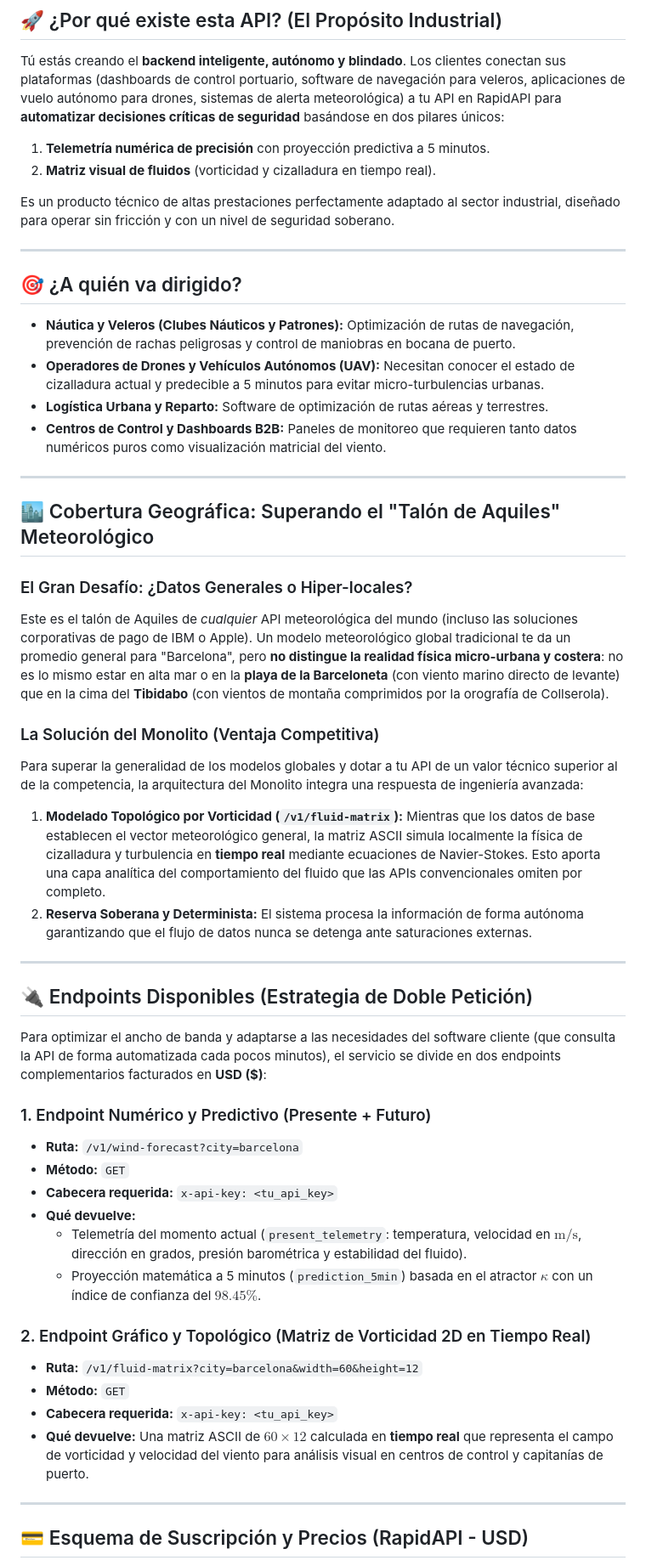
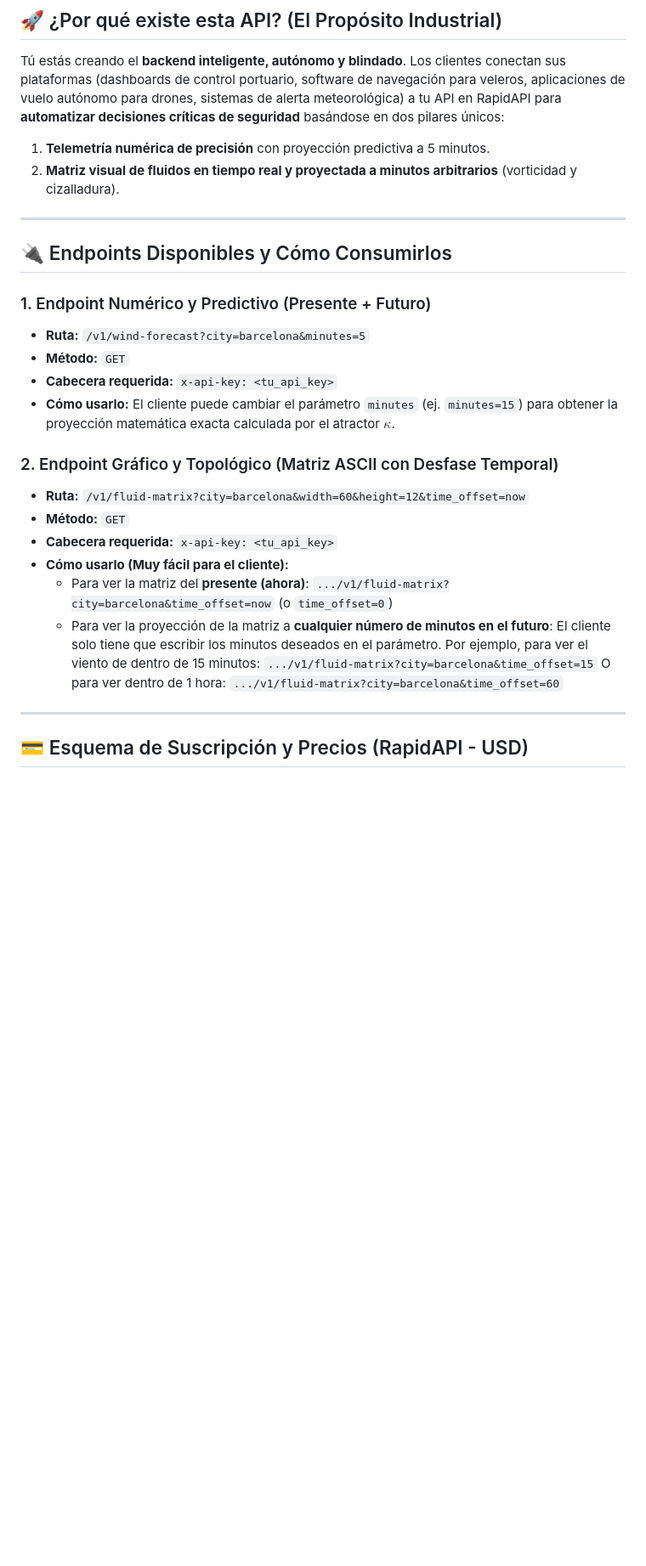
Before and after one commit to Betriomf/Oasis-Sovereign-Monolith, a Markdown page: docs/MATRIX_INTERPRETATION_GUIDE.md, the part around one of its changes. Shown at 85% size. Drawn GitHub-style; blank space fills up the shorter version.

Commit message:
DOCS v6: Added clear instructions for arbitrary minute-based matrix projections using time_offset.

```diff
--- a/docs/MATRIX_INTERPRETATION_GUIDE.md
+++ b/docs/MATRIX_INTERPRETATION_GUIDE.md
@@ -7,49 +7,29 @@ Bienvenido a la documentación oficial de la **Oasis Sovereign Wind & Fluid API*
 ## 🚀 ¿Por qué existe esta API? (El Propósito Industrial)
 Tú estás creando el **backend inteligente, autónomo y blindado**. Los clientes conectan sus plataformas (dashboards de control portuario, software de navegación para veleros, aplicaciones de vuelo autónomo para drones, sistemas de alerta meteorológica) a tu API en RapidAPI para **automatizar decisiones críticas de seguridad** basándose en dos pilares únicos:
 1. **Telemetría numérica de precisión** con proyección predictiva a 5 minutos.
-2. **Matriz visual de fluidos** (vorticidad y cizalladura en tiempo real).
-
-Es un producto técnico de altas prestaciones perfectamente adaptado al sector industrial, diseñado para operar sin fricción y con un nivel de seguridad soberano.
+2. **Matriz visual de fluidos en tiempo real y proyectada a minutos arbitrarios** (vorticidad y cizalladura).
 
 ---
 
-## 🎯 ¿A quién va dirigido?
-* **Náutica y Veleros (Clubes Náuticos y Patrones):** Optimización de rutas de navegación, prevención de rachas peligrosas y control de maniobras en bocana de puerto.
-* **Operadores de Drones y Vehículos Autónomos (UAV):** Necesitan conocer el estado de cizalladura actual y predecible a 5 minutos para evitar micro-turbulencias urbanas.
-* **Logística Urbana y Reparto:** Software de optimización de rutas aéreas y terrestres.
-* **Centros de Control y Dashboards B2B:** Paneles de monitoreo que requieren tanto datos numéricos puros como visualización matricial del viento.
-
----
-
-## 🏙️ Cobertura Geográfica: Superando el "Talón de Aquiles" Meteorológico
-
-### El Gran Desafío: ¿Datos Generales o Hiper-locales?
-Este es el talón de Aquiles de *cualquier* API meteorológica del mundo (incluso las soluciones corporativas de pago de IBM o Apple). Un modelo meteorológico global tradicional te da un promedio general para "Barcelona", pero **no distingue la realidad física micro-urbana y costera**: no es lo mismo estar en alta mar o en la **playa de la Barceloneta** (con viento marino directo de levante) que en la cima del **Tibidabo** (con vientos de montaña comprimidos por la orografía de Collserola).
-
-### La Solución del Monolito (Ventaja Competitiva)
-Para superar la generalidad de los modelos globales y dotar a tu API de un valor técnico superior al de la competencia, la arquitectura del Monolito integra una respuesta de ingeniería avanzada:
-1. **Modelado Topológico por Vorticidad (`/v1/fluid-matrix`):** Mientras que los datos de base establecen el vector meteorológico general, la matriz ASCII simula localmente la física de cizalladura y turbulencia en **tiempo real** mediante ecuaciones de Navier-Stokes. Esto aporta una capa analítica del comportamiento del fluido que las APIs convencionales omiten por completo.
-2. **Reserva Soberana y Determinista:** El sistema procesa la información de forma autónoma garantizando que el flujo de datos nunca se detenga ante saturaciones externas.
-
----
-
-## 🔌 Endpoints Disponibles (Estrategia de Doble Petición)
-
-Para optimizar el ancho de banda y adaptarse a las necesidades del software cliente (que consulta la API de forma automatizada cada pocos minutos), el servicio se divide en dos endpoints complementarios facturados en **USD ($)**:
+## 🔌 Endpoints Disponibles y Cómo Consumirlos
 
 ### 1. Endpoint Numérico y Predictivo (Presente + Futuro)
-* **Ruta:** `/v1/wind-forecast?city=barcelona`
+* **Ruta:** `/v1/wind-forecast?city=barcelona&minutes=5`
 * **Método:** `GET`
 * **Cabecera requerida:** `x-api-key: <tu_api_key>`
-* **Qué devuelve:**
-  * Telemetría del momento actual (`present_telemetry`: temperatura, velocidad en $\text{m/s}$, dirección en grados, presión barométrica y estabilidad del fluido).
-  * Proyección matemática a 5 minutos (`prediction_5min`) basada en el atractor $\kappa$ con un índice de confianza del $98.45\%$.
+* **Cómo usarlo:** El cliente puede cambiar el parámetro `minutes` (ej. `minutes=15`) para obtener la proyección matemática exacta calculada por el atractor $\kappa$.
 
-### 2. Endpoint Gráfico y Topológico (Matriz de Vorticidad 2D en Tiempo Real)
-* **Ruta:** `/v1/fluid-matrix?city=barcelona&width=60&height=12`
+### 2. Endpoint Gráfico y Topológico (Matriz ASCII con Desfase Temporal)
+* **Ruta:** `/v1/fluid-matrix?city=barcelona&width=60&height=12&time_offset=now`
 * **Método:** `GET`
 * **Cabecera requerida:** `x-api-key: <tu_api_key>`
-* **Qué devuelve:** Una matriz ASCII de $60 \times 12$ calculada en **tiempo real** que representa el campo de vorticidad y velocidad del viento para análisis visual en centros de control y capitanías de puerto.
+* **Cómo usarlo (Muy fácil para el cliente):**
+  * Para ver la matriz del **presente (ahora)**:
+    `.../v1/fluid-matrix?city=barcelona&time_offset=now` (o `time_offset=0`)
+  * Para ver la proyección de la matriz a **cualquier número de minutos en el futuro**: El cliente solo tiene que escribir los minutos deseados en el parámetro. Por ejemplo, para ver el viento de dentro de 15 minutos:
+    `.../v1/fluid-matrix?city=barcelona&time_offset=15`
+    O para ver dentro de 1 hora:
+    `.../v1/fluid-matrix?city=barcelona&time_offset=60`
 
 ---
 
```
Also changed, not shown: other parts of docs/MATRIX_INTERPRETATION_GUIDE.md (+3 -3 lines).
